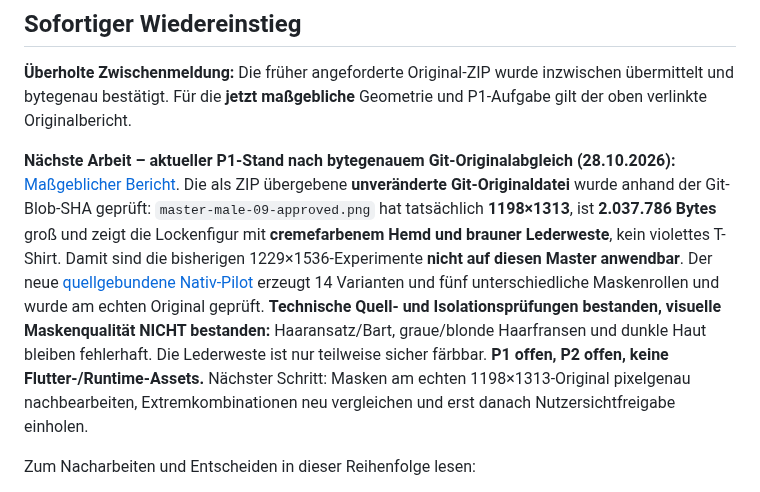
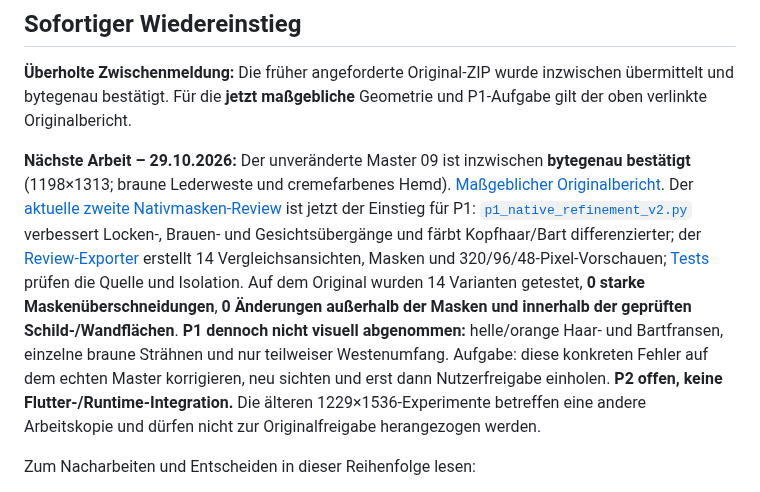
Before and after one commit to philip20794/Trinktribunal, a Markdown page: docs/avatars/INTRO.md, the part around the change. Rendered like a GitHub page.

Commit message:
docs(avatars): point new work at tested exact-source native P1 refinement

```diff
--- a/docs/avatars/INTRO.md
+++ b/docs/avatars/INTRO.md
@@ -12,7 +12,7 @@ Erhalte die Qualität der **zehn freigegebenen Mugshot-Karikaturen** und ermögl
 
 **Überholte Zwischenmeldung:** Die früher angeforderte Original-ZIP wurde inzwischen übermittelt und bytegenau bestätigt. Für die **jetzt maßgebliche** Geometrie und P1-Aufgabe gilt der oben verlinkte Originalbericht.
 
-**Nächste Arbeit – aktueller P1-Stand nach bytegenauem Git-Originalabgleich (28.10.2026):** [Maßgeblicher Bericht](reviews/p1-male09-exact-git-master-2026-10-28.md). Die als ZIP übergebene **unveränderte Git-Originaldatei** wurde anhand der Git-Blob-SHA geprüft: `master-male-09-approved.png` hat tatsächlich **1198×1313**, ist **2.037.786 Bytes** groß und zeigt die Lockenfigur mit **cremefarbenem Hemd und brauner Lederweste**, kein violettes T-Shirt. Damit sind die bisherigen 1229×1536-Experimente **nicht auf diesen Master anwendbar**. Der neue [quellgebundene Nativ-Pilot](../../artwork/avatars/v3/prototypes/male_09_color_masks/p1_native_git_master.py) erzeugt 14 Varianten und fünf unterschiedliche Maskenrollen und wurde am echten Original geprüft. **Technische Quell- und Isolationsprüfungen bestanden, visuelle Maskenqualität NICHT bestanden:** Haaransatz/Bart, graue/blonde Haarfransen und dunkle Haut bleiben fehlerhaft. Die Lederweste ist nur teilweise sicher färbbar. **P1 offen, P2 offen, keine Flutter-/Runtime-Assets.** Nächster Schritt: Masken am echten 1198×1313-Original pixelgenau nachbearbeiten, Extremkombinationen neu vergleichen und erst danach Nutzersichtfreigabe einholen.
+**Nächste Arbeit – 29.10.2026:** Der unveränderte Master 09 ist inzwischen **bytegenau bestätigt** (1198×1313; braune Lederweste und cremefarbenes Hemd). [Maßgeblicher Originalbericht](reviews/p1-male09-exact-git-master-2026-10-28.md). Der [aktuelle zweite Nativmasken-Review](reviews/p1-native-exact-refinement-2026-10-29.md) ist jetzt der Einstieg für P1: [`p1_native_refinement_v2.py`](../../artwork/avatars/v3/prototypes/male_09_color_masks/p1_native_refinement_v2.py) verbessert Locken-, Brauen- und Gesichtsübergänge und färbt Kopfhaar/Bart differenzierter; der [Review-Exporter](../../artwork/avatars/v3/prototypes/male_09_color_masks/p1_native_refinement_review.py) erstellt 14 Vergleichsansichten, Masken und 320/96/48-Pixel-Vorschauen; [Tests](../../artwork/avatars/v3/prototypes/male_09_color_masks/test_p1_native_refinement_v2.py) prüfen die Quelle und Isolation. Auf dem Original wurden 14 Varianten getestet, **0 starke Maskenüberschneidungen**, **0 Änderungen außerhalb der Masken und innerhalb der geprüften Schild-/Wandflächen**. **P1 dennoch nicht visuell abgenommen:** helle/orange Haar- und Bartfransen, einzelne braune Strähnen und nur teilweiser Westenumfang. Aufgabe: diese konkreten Fehler auf dem echten Master korrigieren, neu sichten und erst dann Nutzerfreigabe einholen. **P2 offen, keine Flutter-/Runtime-Integration.** Die älteren 1229×1536-Experimente betreffen eine andere Arbeitskopie und dürfen nicht zur Originalfreigabe herangezogen werden.
 
 Zum Nacharbeiten und Entscheiden in dieser Reihenfolge lesen:
 
```
